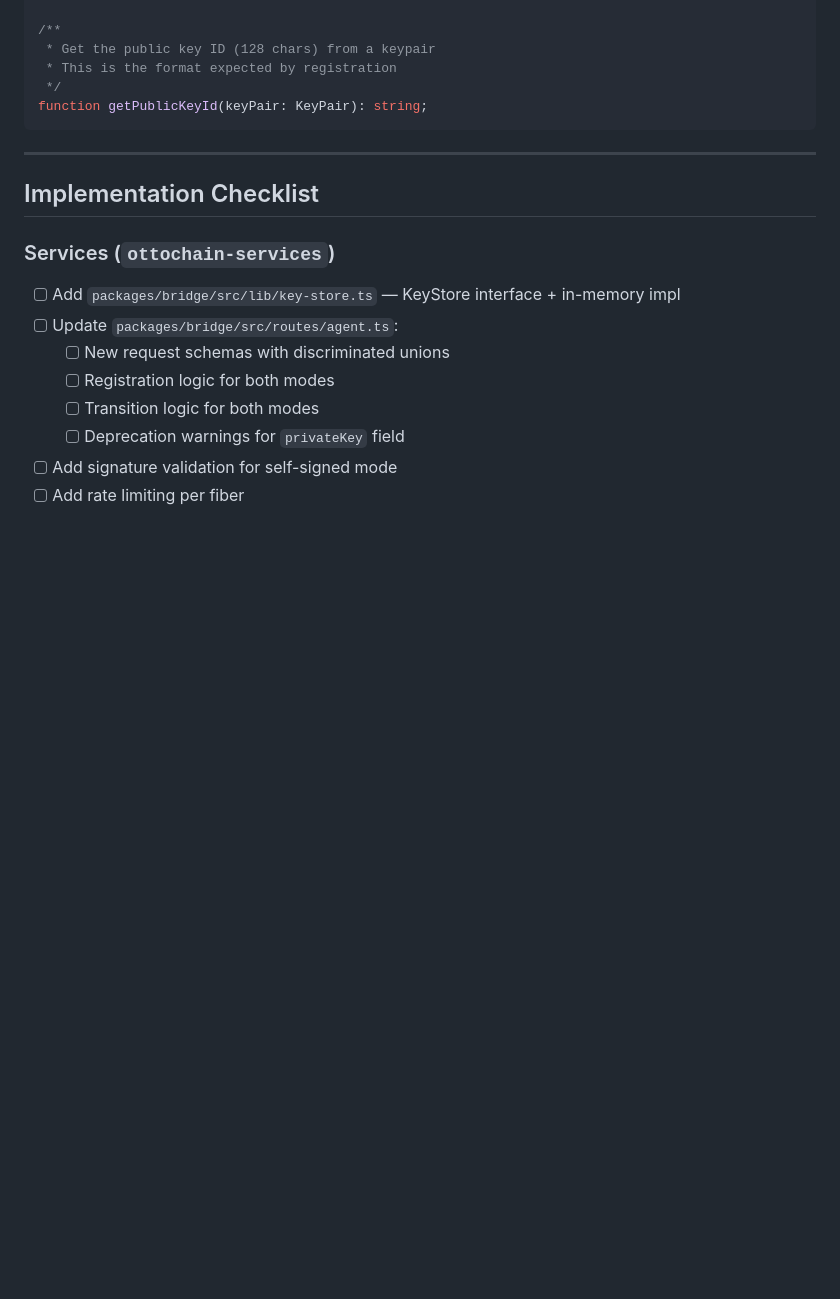
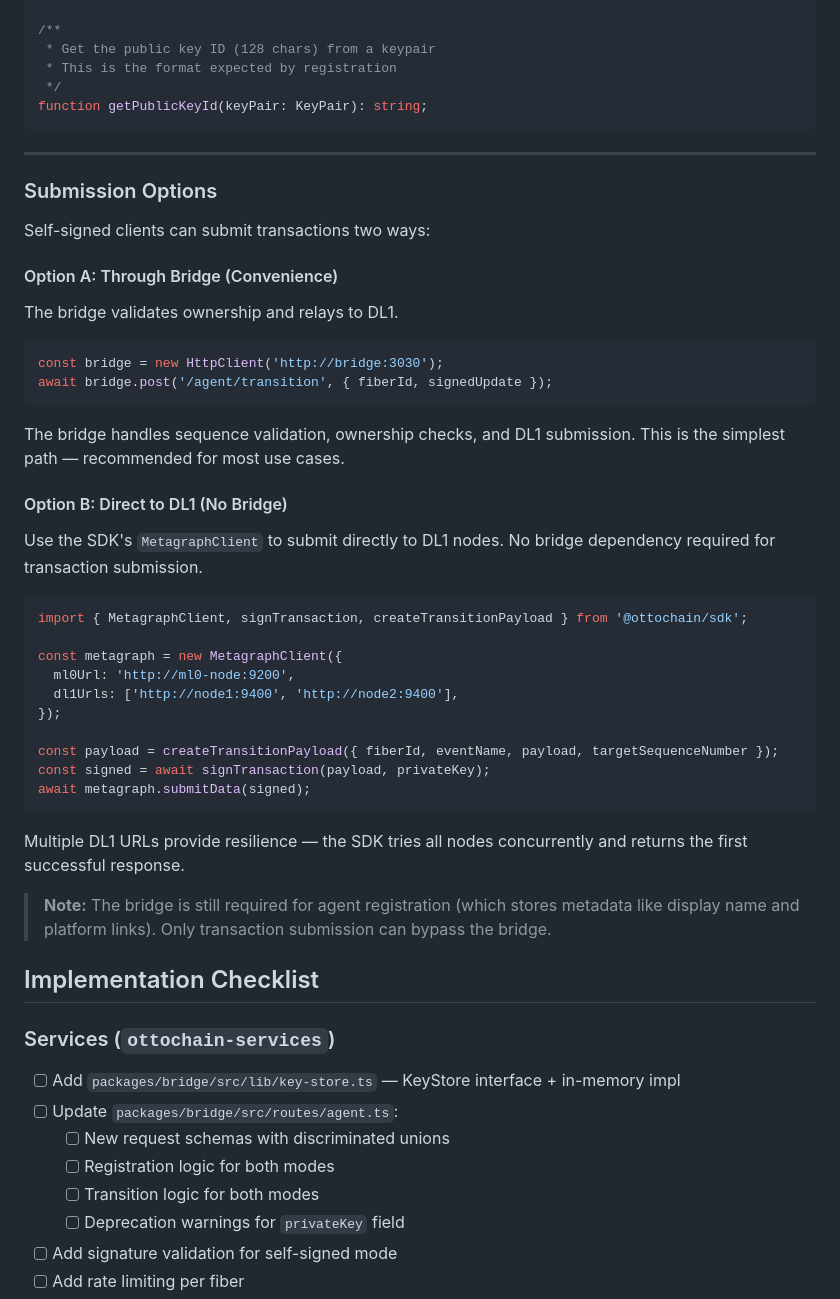
Before and after one commit to ottobot-ai/ottochain-services, a Markdown page: docs/specs/signing-modes-spec.md, the part around the change. Rendered like a GitHub page; blank space fills up the shorter version.

Commit message:
docs: document direct DL1 submission as alternative to bridge relay

````diff
--- a/docs/specs/signing-modes-spec.md
+++ b/docs/specs/signing-modes-spec.md
@@ -485,6 +485,47 @@ function getPublicKeyId(keyPair: KeyPair): string;
 
 ---
 
+### Submission Options
+
+Self-signed clients can submit transactions two ways:
+
+#### Option A: Through Bridge (Convenience)
+
+The bridge validates ownership and relays to DL1.
+
+```typescript
+const bridge = new HttpClient('http://bridge:3030');
+await bridge.post('/agent/transition', { fiberId, signedUpdate });
+```
+
+The bridge handles sequence validation, ownership checks, and DL1 submission.
+This is the simplest path — recommended for most use cases.
+
+#### Option B: Direct to DL1 (No Bridge)
+
+Use the SDK's `MetagraphClient` to submit directly to DL1 nodes.
+No bridge dependency required for transaction submission.
+
+```typescript
+import { MetagraphClient, signTransaction, createTransitionPayload } from '@ottochain/sdk';
+
+const metagraph = new MetagraphClient({
+  ml0Url: 'http://ml0-node:9200',
+  dl1Urls: ['http://node1:9400', 'http://node2:9400'],
+});
+
+const payload = createTransitionPayload({ fiberId, eventName, payload, targetSequenceNumber });
+const signed = await signTransaction(payload, privateKey);
+await metagraph.submitData(signed);
+```
+
+Multiple DL1 URLs provide resilience — the SDK tries all nodes concurrently and
+returns the first successful response.
+
+> **Note:** The bridge is still required for agent registration (which stores
+> metadata like display name and platform links). Only transaction submission
+> can bypass the bridge.
+
 ## Implementation Checklist
 
 ### Services (`ottochain-services`)
````
